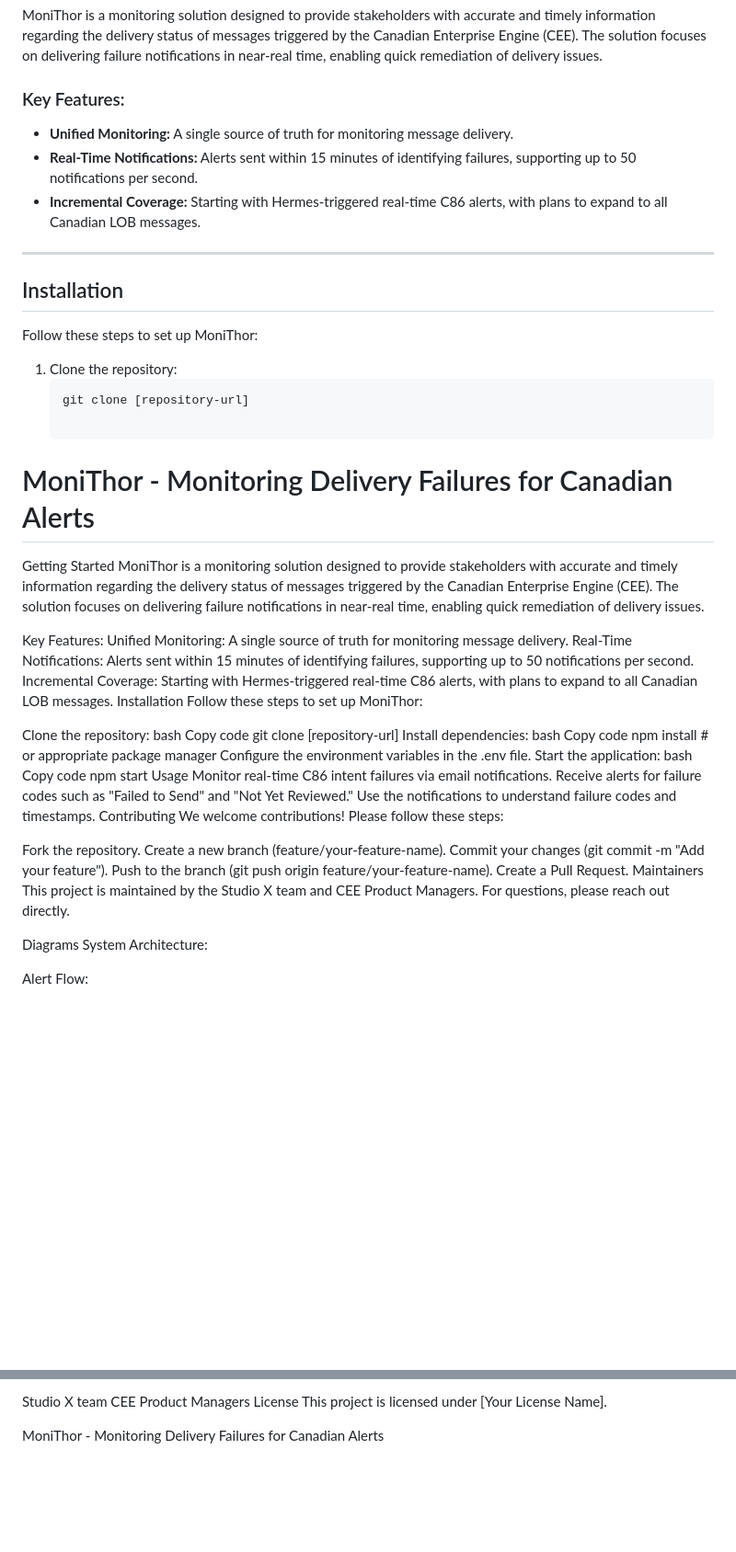
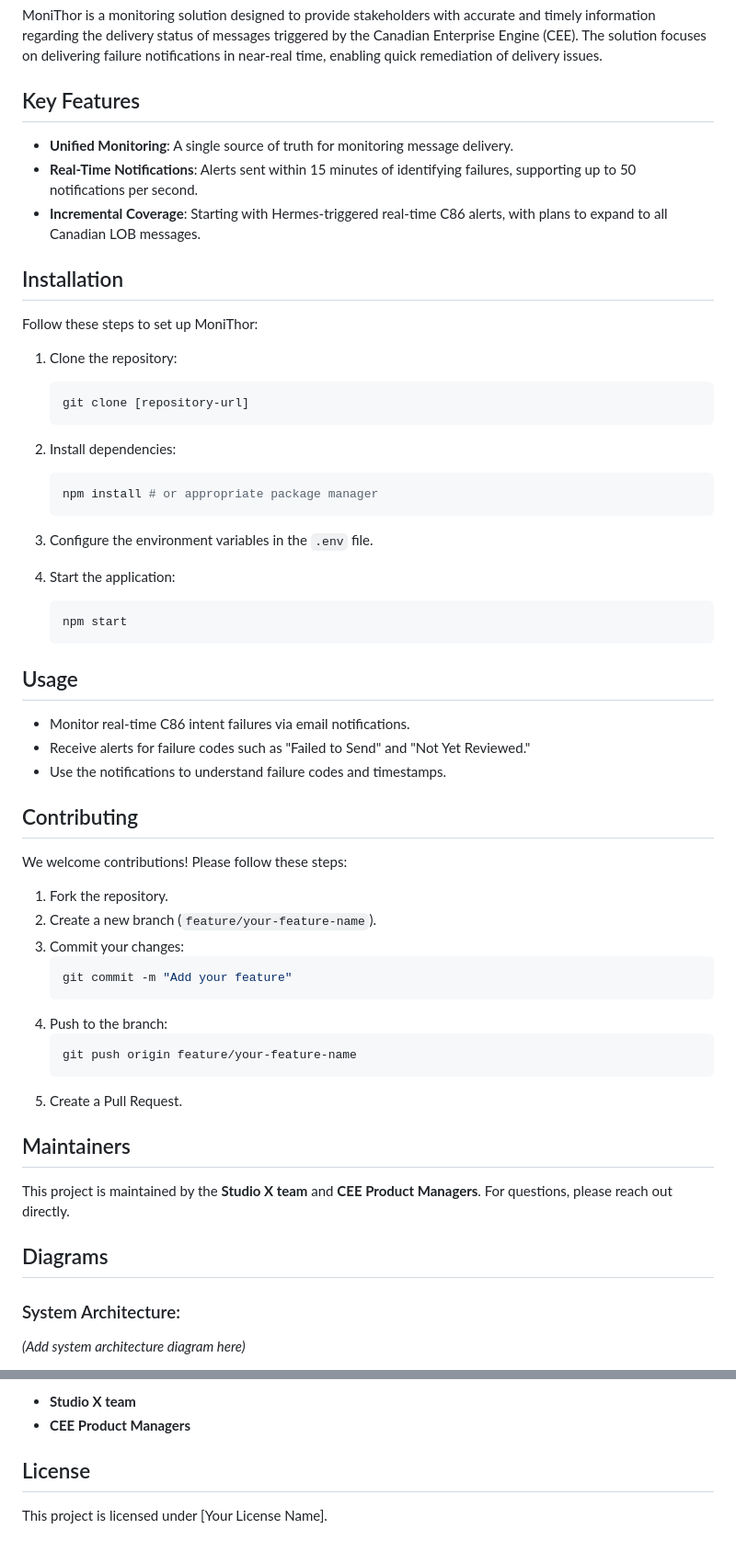
Before and after one commit to nightthinkerdawnreddy/karthikunnam, a Markdown page: README.md, 2 parts joined by grey strips. Shown: that part at 92% size. Rendered like a GitHub page; blank space fills up the shorter version.

````diff
--- a/README.md
+++ b/README.md
@@ -3,60 +3,55 @@
 ## Getting Started
 MoniThor is a monitoring solution designed to provide stakeholders with accurate and timely information regarding the delivery status of messages triggered by the Canadian Enterprise Engine (CEE). The solution focuses on delivering failure notifications in near-real time, enabling quick remediation of delivery issues.
 
-### Key Features:
-- **Unified Monitoring:** A single source of truth for monitoring message delivery.
-- **Real-Time Notifications:** Alerts sent within 15 minutes of identifying failures, supporting up to 50 notifications per second.
-- **Incremental Coverage:** Starting with Hermes-triggered real-time C86 alerts, with plans to expand to all Canadian LOB messages.
-
----
+## Key Features
+- **Unified Monitoring**: A single source of truth for monitoring message delivery.
+- **Real-Time Notifications**: Alerts sent within 15 minutes of identifying failures, supporting up to 50 notifications per second.
+- **Incremental Coverage**: Starting with Hermes-triggered real-time C86 alerts, with plans to expand to all Canadian LOB messages.
 
 ## Installation
 Follow these steps to set up MoniThor:
+
 1. Clone the repository:
    ```bash
    git clone [repository-url]
+   ```
 
-# MoniThor - Monitoring Delivery Failures for Canadian Alerts
-Getting Started
-MoniThor is a monitoring solution designed to provide stakeholders with accurate and timely information regarding the delivery status of messages triggered by the Canadian Enterprise Engine (CEE). The solution focuses on delivering failure notifications in near-real time, enabling quick remediation of delivery issues.
+2. Install dependencies:
+   ```bash
+   npm install # or appropriate package manager
+   ```
 
-Key Features:
-Unified Monitoring: A single source of truth for monitoring message delivery.
-Real-Time Notifications: Alerts sent within 15 minutes of identifying failures, supporting up to 50 notifications per second.
-Incremental Coverage: Starting with Hermes-triggered real-time C86 alerts, with plans to expand to all Canadian LOB messages.
-Installation
-Follow these steps to set up MoniThor:
+3. Configure the environment variables in the `.env` file.
 
-Clone the repository:
-bash
-Copy code
-git clone [repository-url]
-Install dependencies:
-bash
-Copy code
-npm install # or appropriate package manager
-Configure the environment variables in the .env file.
-Start the application:
-bash
-Copy code
-npm start
-Usage
-Monitor real-time C86 intent failures via email notifications.
-Receive alerts for failure codes such as "Failed to Send" and "Not Yet Reviewed."
-Use the notifications to understand failure codes and timestamps.
-Contributing
+4. Start the application:
+   ```bash
+   npm start
+   ```
+
+## Usage
+- Monitor real-time C86 intent failures via email notifications.
+- Receive alerts for failure codes such as "Failed to Send" and "Not Yet Reviewed."
+- Use the notifications to understand failure codes and timestamps.
+
+## Contributing
 We welcome contributions! Please follow these steps:
 
-Fork the repository.
-Create a new branch (feature/your-feature-name).
-Commit your changes (git commit -m "Add your feature").
-Push to the branch (git push origin feature/your-feature-name).
-Create a Pull Request.
-Maintainers
-This project is maintained by the Studio X team and CEE Product Managers. For questions, please reach out directly.
+1. Fork the repository.
+2. Create a new branch (`feature/your-feature-name`).
+3. Commit your changes:
+   ```bash
+   git commit -m "Add your feature"
+   ```
+4. Push to the branch:
+   ```bash
+   git push origin feature/your-feature-name
+   ```
+5. Create a Pull Request.
 
-Diagrams
-System Architecture:
+## Maintainers
+This project is maintained by the **Studio X team** and **CEE Product Managers**. For questions, please reach out directly.
 
-Alert Flow:
+## Diagrams
+### System Architecture:
+*(Add system architecture diagram here)*
 
@@ -109,9 +119,7 @@ Contact Information
 For more information, feedback, or contributions:
 
-Studio X team
-CEE Product Managers
-License
+- **Studio X team**
+- **CEE Product Managers**
+
+## License
 This project is licensed under [Your License Name].
-
-
-MoniThor - Monitoring Delivery Failures for Canadian Alerts
````
Also changed, not shown: other parts of README.md (+61 -46 lines).
